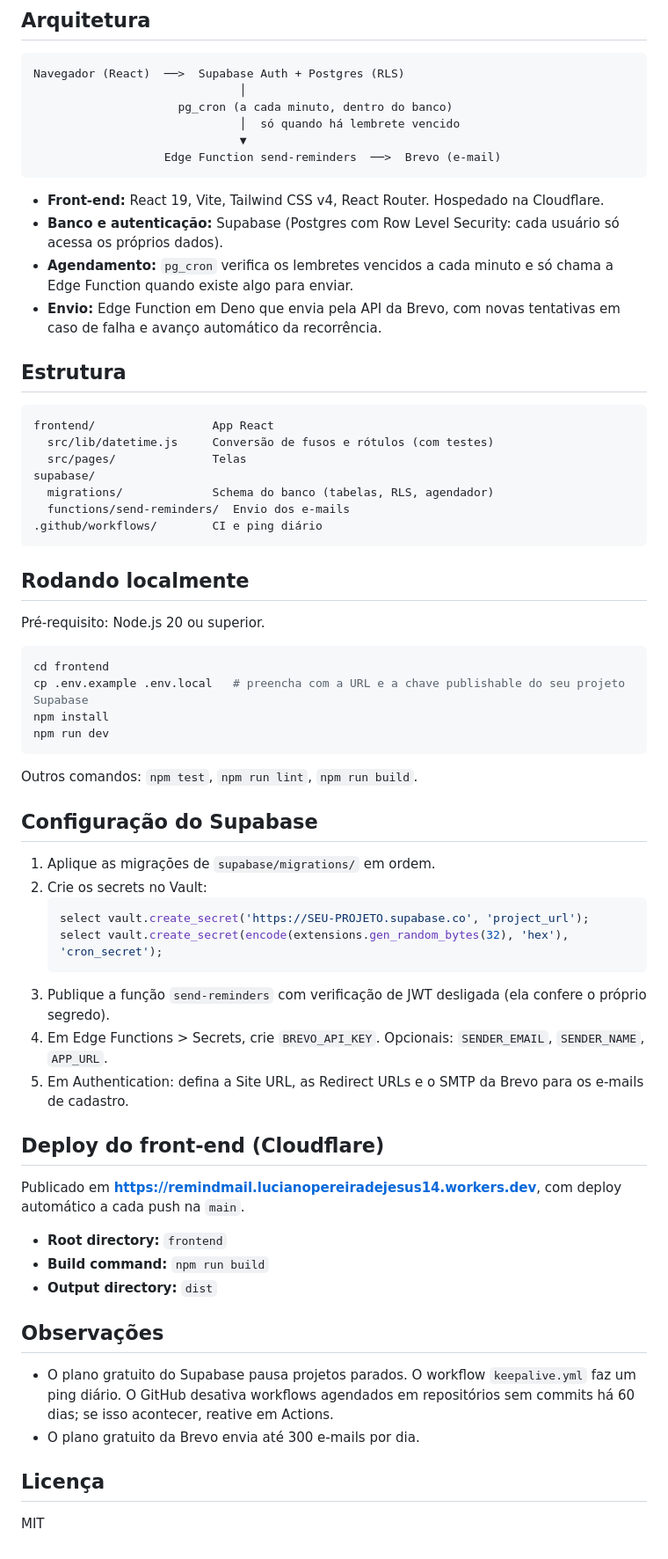
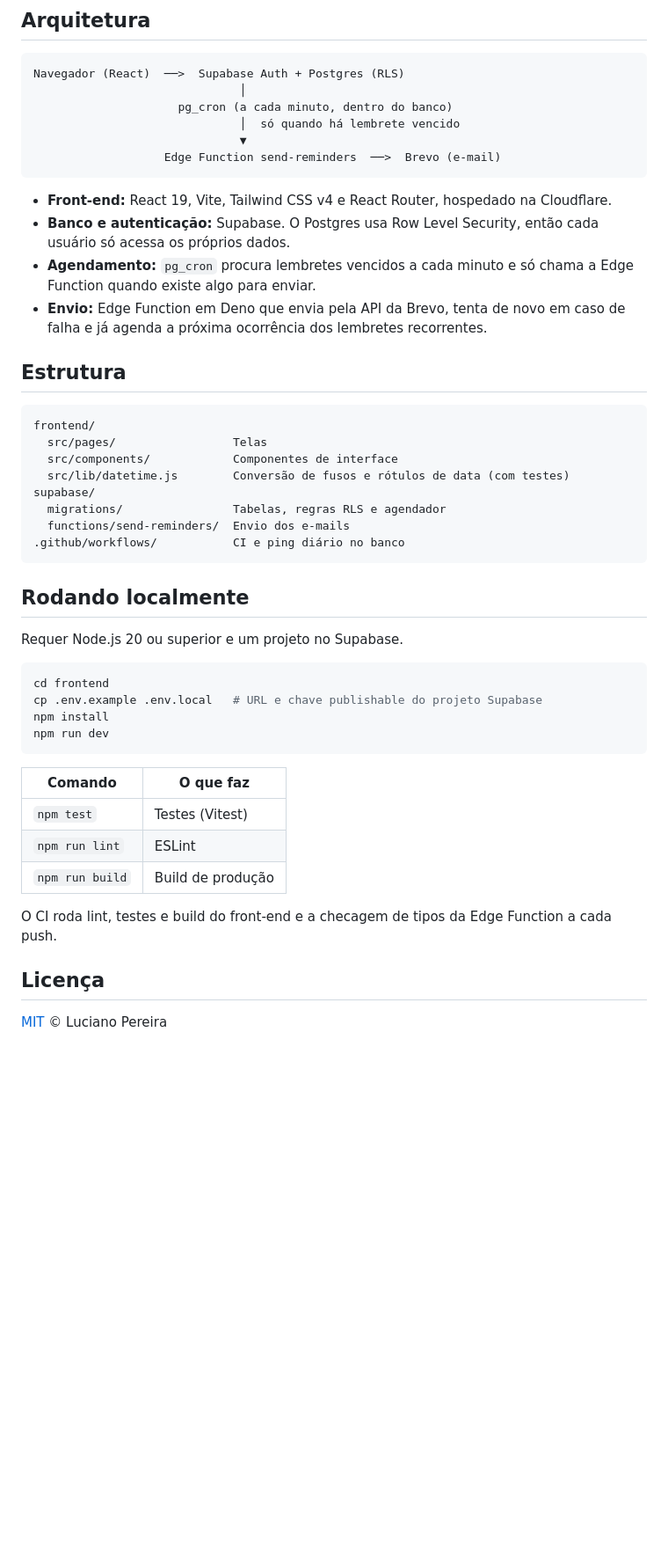
Before and after one commit to lucianopereiradev/RemindMail, a Markdown page: README.md, the part around one of its changes. Shown at 88% size. GitHub-like rendering; blank space fills up the shorter version.

Commit message:
Reorganiza o README e adiciona a licença MIT
Remove as instruções de configuração e deploy, adiciona imagem de preview e o arquivo LICENSE.

````diff
--- a/README.md
+++ b/README.md
@@ -23,61 +27,43 @@ Navegador (React)  ──>  Supabase Auth + Postgres (RLS)
                    Edge Function send-reminders  ──>  Brevo (e-mail)
 ```
 
-- **Front-end:** React 19, Vite, Tailwind CSS v4, React Router. Hospedado na Cloudflare.
-- **Banco e autenticação:** Supabase (Postgres com Row Level Security: cada usuário só acessa os próprios dados).
-- **Agendamento:** `pg_cron` verifica os lembretes vencidos a cada minuto e só chama a Edge Function quando existe algo para enviar.
-- **Envio:** Edge Function em Deno que envia pela API da Brevo, com novas tentativas em caso de falha e avanço automático da recorrência.
+- **Front-end:** React 19, Vite, Tailwind CSS v4 e React Router, hospedado na Cloudflare.
+- **Banco e autenticação:** Supabase. O Postgres usa Row Level Security, então cada usuário só acessa os próprios dados.
+- **Agendamento:** `pg_cron` procura lembretes vencidos a cada minuto e só chama a Edge Function quando existe algo para enviar.
+- **Envio:** Edge Function em Deno que envia pela API da Brevo, tenta de novo em caso de falha e já agenda a próxima ocorrência dos lembretes recorrentes.
 
 ## Estrutura
 
 ```
-frontend/                 App React
-  src/lib/datetime.js     Conversão de fusos e rótulos (com testes)
-  src/pages/              Telas
+frontend/
+  src/pages/                 Telas
+  src/components/            Componentes de interface
+  src/lib/datetime.js        Conversão de fusos e rótulos de data (com testes)
 supabase/
-  migrations/             Schema do banco (tabelas, RLS, agendador)
+  migrations/                Tabelas, regras RLS e agendador
   functions/send-reminders/  Envio dos e-mails
-.github/workflows/        CI e ping diário
+.github/workflows/           CI e ping diário no banco
 ```
 
 ## Rodando localmente
 
-Pré-requisito: Node.js 20 ou superior.
+Requer Node.js 20 ou superior e um projeto no Supabase.
 
 ```bash
 cd frontend
-cp .env.example .env.local   # preencha com a URL e a chave publishable do seu projeto Supabase
+cp .env.example .env.local   # URL e chave publishable do projeto Supabase
 npm install
 npm run dev
 ```
 
-Outros comandos: `npm test`, `npm run lint`, `npm run build`.
+| Comando | O que faz |
+| --- | --- |
+| `npm test` | Testes (Vitest) |
+| `npm run lint` | ESLint |
+| `npm run build` | Build de produção |
 
-## Configuração do Supabase
-
-1. Aplique as migrações de `supabase/migrations/` em ordem.
-2. Crie os secrets no Vault:
-   ```sql
-   select vault.create_secret('https://SEU-PROJETO.supabase.co', 'project_url');
-   select vault.create_secret(encode(extensions.gen_random_bytes(32), 'hex'), 'cron_secret');
-   ```
-3. Publique a função `send-reminders` com verificação de JWT desligada (ela confere o próprio segredo).
-4. Em Edge Functions > Secrets, crie `BREVO_API_KEY`. Opcionais: `SENDER_EMAIL`, `SENDER_NAME`, `APP_URL`.
-5. Em Authentication: defina a Site URL, as Redirect URLs e o SMTP da Brevo para os e-mails de cadastro.
-
-## Deploy do front-end (Cloudflare)
-
-Publicado em **https://remindmail.lucianopereiradejesus14.workers.dev**, com deploy automático a cada push na `main`.
-
-- **Root directory:** `frontend`
-- **Build command:** `npm run build`
-- **Output directory:** `dist`
-
-## Observações
-
-- O plano gratuito do Supabase pausa projetos parados. O workflow `keepalive.yml` faz um ping diário. O GitHub desativa workflows agendados em repositórios sem commits há 60 dias; se isso acontecer, reative em Actions.
-- O plano gratuito da Brevo envia até 300 e-mails por dia.
+O CI roda lint, testes e build do front-end e a checagem de tipos da Edge Function a cada push.
 
 ## Licença
 
-MIT
+[MIT](LICENSE) © Luciano Pereira
````
Also changed, not shown: other parts of README.md (+6 -2 lines), docs/preview.jpg (added), 1 other file.
